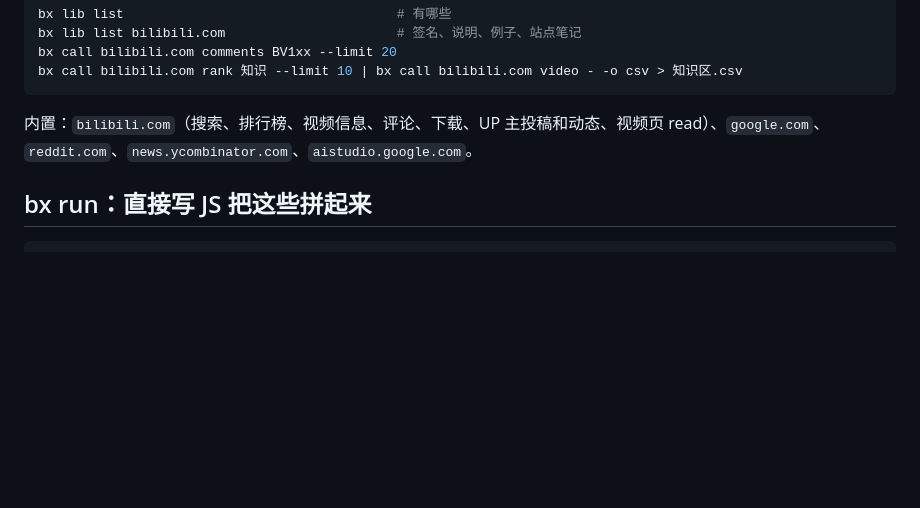
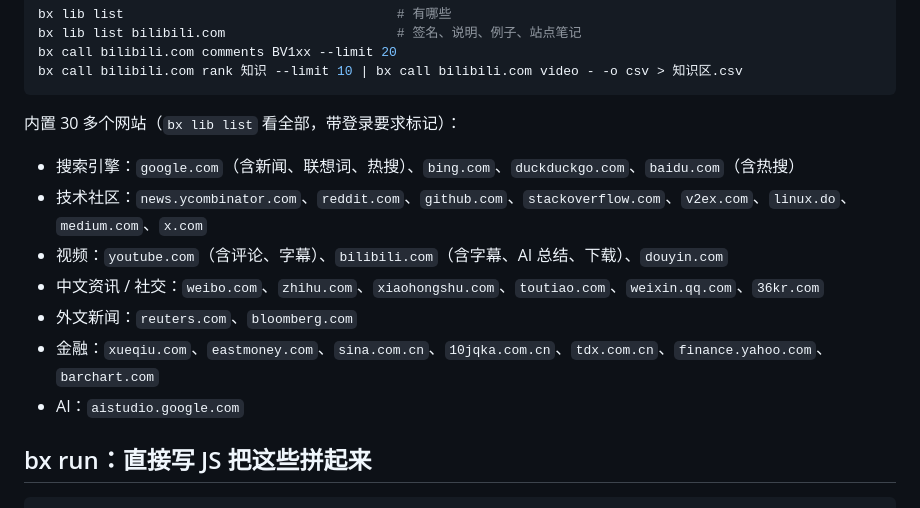
Before and after one commit to rango886/BrowserX, a Markdown page: README.md, the part around the change. Rendered like a GitHub page; blank space fills up the shorter version.

````diff
--- a/README.md
+++ b/README.md
@@ -125,7 +125,15 @@ bx call bilibili.com comments BV1xx --limit 20
 bx call bilibili.com rank 知识 --limit 10 | bx call bilibili.com video - -o csv > 知识区.csv
 ```
 
-内置：`bilibili.com`（搜索、排行榜、视频信息、评论、下载、UP 主投稿和动态、视频页 read）、`google.com`、`reddit.com`、`news.ycombinator.com`、`aistudio.google.com`。
+内置 30 多个网站（`bx lib list` 看全部，带登录要求标记）：
+
+- 搜索引擎：`google.com`（含新闻、联想词、热搜）、`bing.com`、`duckduckgo.com`、`baidu.com`（含热搜）
+- 技术社区：`news.ycombinator.com`、`reddit.com`、`github.com`、`stackoverflow.com`、`v2ex.com`、`linux.do`、`medium.com`、`x.com`
+- 视频：`youtube.com`（含评论、字幕）、`bilibili.com`（含字幕、AI 总结、下载）、`douyin.com`
+- 中文资讯 / 社交：`weibo.com`、`zhihu.com`、`xiaohongshu.com`、`toutiao.com`、`weixin.qq.com`、`36kr.com`
+- 外文新闻：`reuters.com`、`bloomberg.com`
+- 金融：`xueqiu.com`、`eastmoney.com`、`sina.com.cn`、`10jqka.com.cn`、`tdx.com.cn`、`finance.yahoo.com`、`barchart.com`
+- AI：`aistudio.google.com`
 
 ## bx run：直接写 JS 把这些拼起来
 
````
Also changed, not shown: skill/browserx/SKILL.md (+51 -15 lines).
